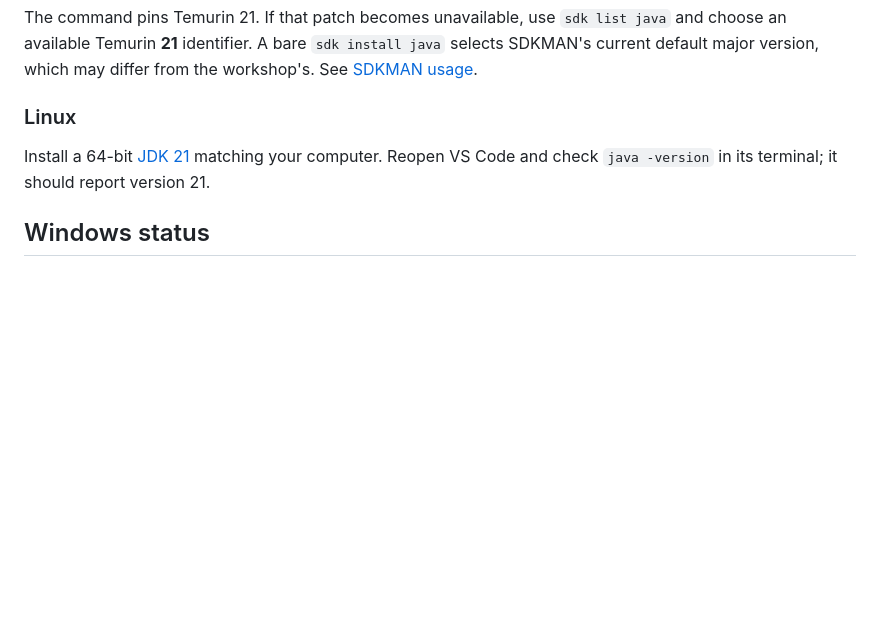
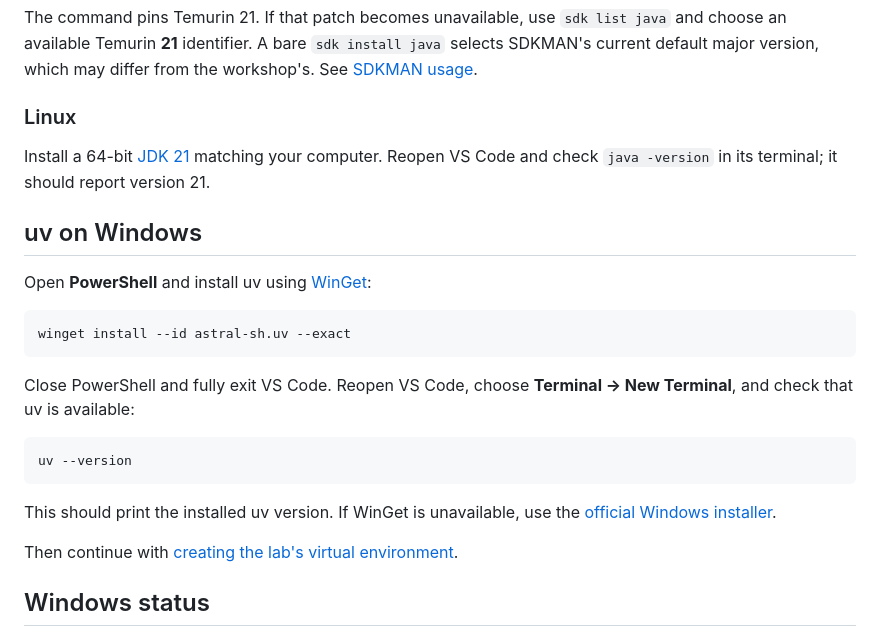
Before and after one commit to dannyscodecorner/mastering-pyspark, a Markdown page: labs/TROUBLESHOOTING.md, the part around the change. Drawn GitHub-style; blank space fills up the shorter version.

Commit message:
Document uv installation on Windows

````diff
--- a/labs/TROUBLESHOOTING.md
+++ b/labs/TROUBLESHOOTING.md
@@ -65,6 +65,24 @@ The command pins Temurin 21. If that patch becomes unavailable, use `sdk list ja
 
 Install a 64-bit [JDK 21](https://adoptium.net/temurin/releases/?version=21) matching your computer. Reopen VS Code and check `java -version` in its terminal; it should report version 21.
 
+## uv on Windows
+
+Open **PowerShell** and install uv using [WinGet](https://docs.astral.sh/uv/getting-started/installation/#winget):
+
+```powershell
+winget install --id astral-sh.uv --exact
+```
+
+Close PowerShell and fully exit VS Code. Reopen VS Code, choose **Terminal → New Terminal**, and check that uv is available:
+
+```powershell
+uv --version
+```
+
+This should print the installed uv version. If WinGet is unavailable, use the [official Windows installer](https://docs.astral.sh/uv/getting-started/installation/#standalone-installer).
+
+Then continue with [creating the lab's virtual environment](README.md#2-create-the-virtual-environment).
+
 ## Windows status
 
 **The full lab has not yet been validated on native Windows.** The instructor has confirmed the Java installation command above; the setup check is still pending. Jupyter in VS Code supports Windows; the remaining risk is Spark's Hadoop filesystem support. The bundled Spark 4.2 distribution uses Hadoop 3.5.0. Hadoop's [Windows build documentation](https://github.com/apache/hadoop/blob/rel/release-3.5.0/BUILDING.txt#L615-L618) states that its native Windows components are required. Python, uv and Java alone may therefore be insufficient for Parquet/checkpoint writes on a clean machine.
````
Also changed, not shown: labs/README.md (+1 -1 lines).
